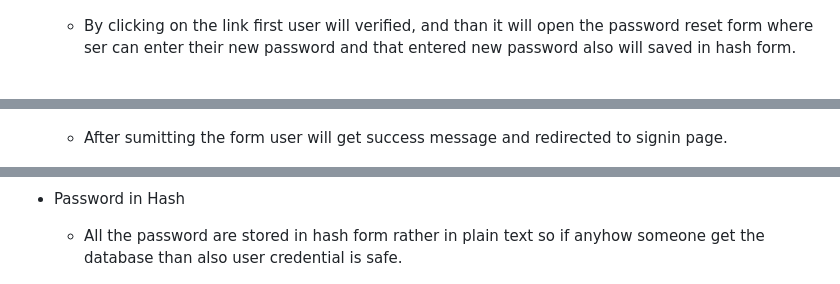
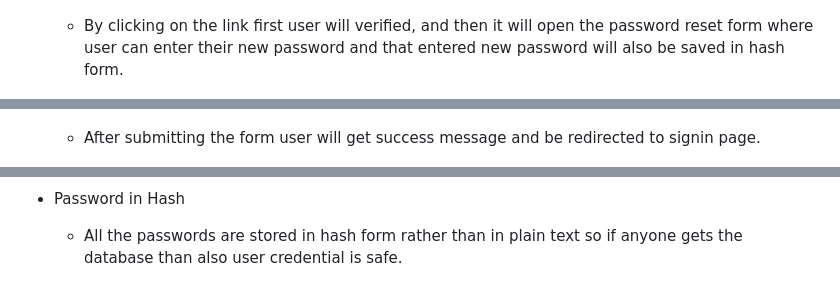
Before and after one commit to Patel-Aum-28/Secure-User-Athentication-System, a Markdown page: README.md, 3 parts joined by grey strips. GitHub-like rendering.

```diff
--- a/README.md
+++ b/README.md
@@ -129,16 +129,16 @@ Secure User Authentication System is a strong and reliable Django application de
 
     ![Email Reset Password](images/14-email-reset-password.PNG)
 
-    - By clicking on the link first user will verified, and than it will open the password reset form where ser can enter their new password and that entered new password also will saved in hash form.
+    - By clicking on the link first user will verified, and then it will open the password reset form where user can enter their new password and that entered new password will also be saved in hash form.
 
     ![Password Reset Form](images/15-reset-password-form.PNG)
 
-    - After sumitting the form user will get success message and redirected to signin page.
+    - After submitting the form user will get success message and be redirected to signin page.
 
     ![Password Reset Success](images/16-reset-password-success.PNG)
 
 - Password in Hash
-    - All the password are stored in hash form rather in plain text so if anyhow someone get the database than also user credential is safe.
+    - All the passwords are stored in hash form rather than in plain text so if anyone gets the database than also user credential is safe.
 
     ![Password in Hash](images/17-password-in-hash.PNG)
 
```
Also changed, not shown: other parts of README.md (+17 -17 lines).
